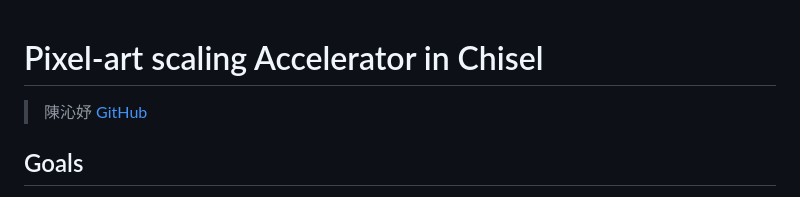
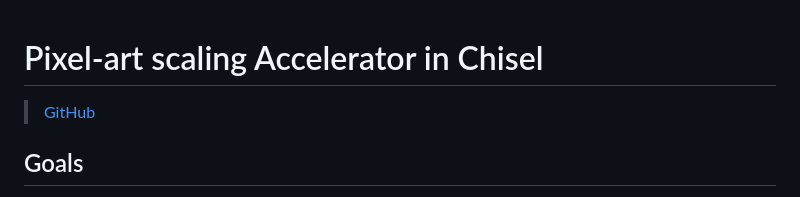
Before and after one commit to kstoko02/Pixel-art-scaling-Accelerator-in-Chisel-upgrade, a Markdown page: README.md, the part around the change. Rendered like a GitHub page.

Commit message:
Remove author name from README

```diff
--- a/README.md
+++ b/README.md
@@ -1,5 +1,4 @@
 # Pixel-art scaling Accelerator in Chisel
-> 陳沁妤
 > [GitHub](https://github.com/kstoko02/Pixel-art-scaling-Accelerator-in-Chisel-upgrade)
 
 ## Goals
```
